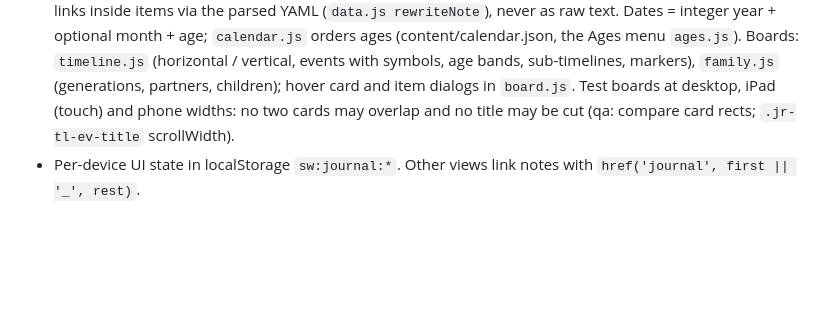
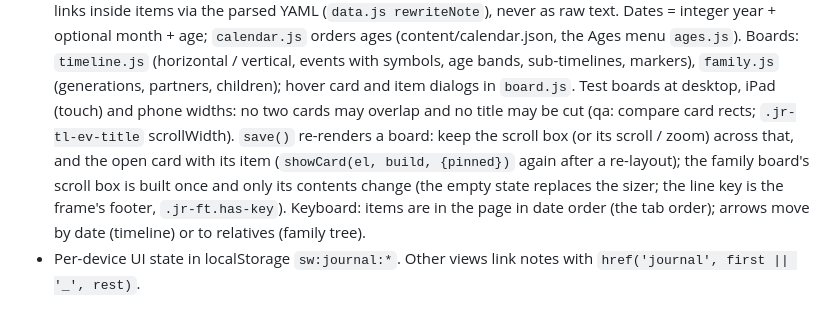
Before and after one commit to blobberus/Stone-Wardens, a Markdown page: CLAUDE.md, the part around the change. Drawn GitHub-style; blank space fills up the shorter version.

```diff
--- a/CLAUDE.md
+++ b/CLAUDE.md
@@ -263,7 +263,11 @@ tools/build_srd.py    converts 5e-bits/5e-database src/2024/en -> srd/
   ages (content/calendar.json, the Ages menu `ages.js`). Boards: `timeline.js` (horizontal / vertical, events with
   symbols, age bands, sub-timelines, markers), `family.js` (generations, partners, children); hover card and item
   dialogs in `board.js`. Test boards at desktop, iPad (touch) and phone widths: no two cards may overlap and no
-  title may be cut (qa: compare card rects; `.jr-tl-ev-title` scrollWidth).
+  title may be cut (qa: compare card rects; `.jr-tl-ev-title` scrollWidth). `save()` re-renders a board: keep the
+  scroll box (or its scroll / zoom) across that, and the open card with its item (`showCard(el, build, {pinned})`
+  again after a re-layout); the family board's scroll box is built once and only its contents change (the empty
+  state replaces the sizer; the line key is the frame's footer, `.jr-ft.has-key`). Keyboard: items are in the
+  page in date order (the tab order); arrows move by date (timeline) or to relatives (family tree).
 - Per-device UI state in localStorage `sw:journal:*`. Other views link notes with `href('journal', first || '_', rest)`.
 
 ## Warden's Library tab
```
Also changed, not shown: docs/journal-model.md (+23 -7 lines).
